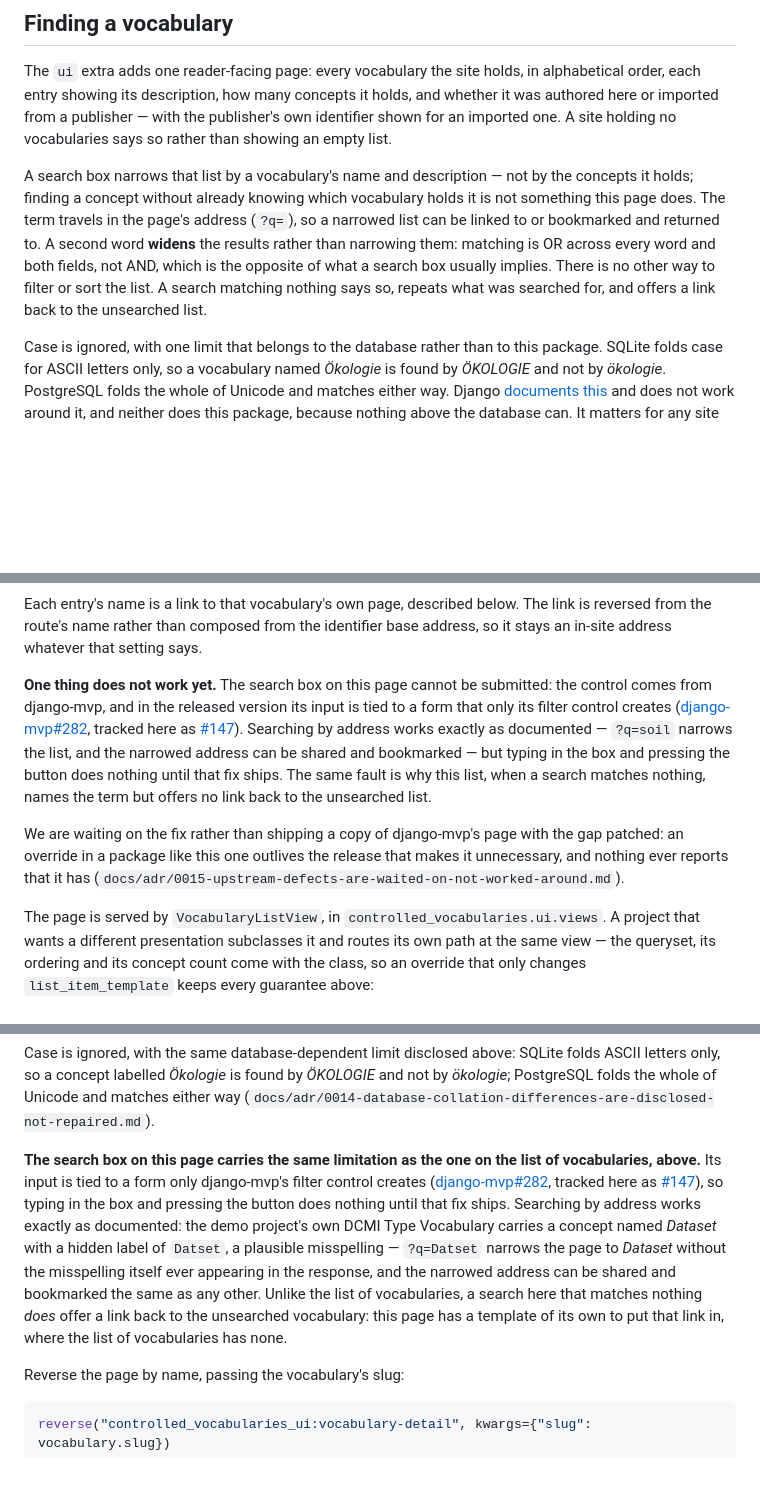
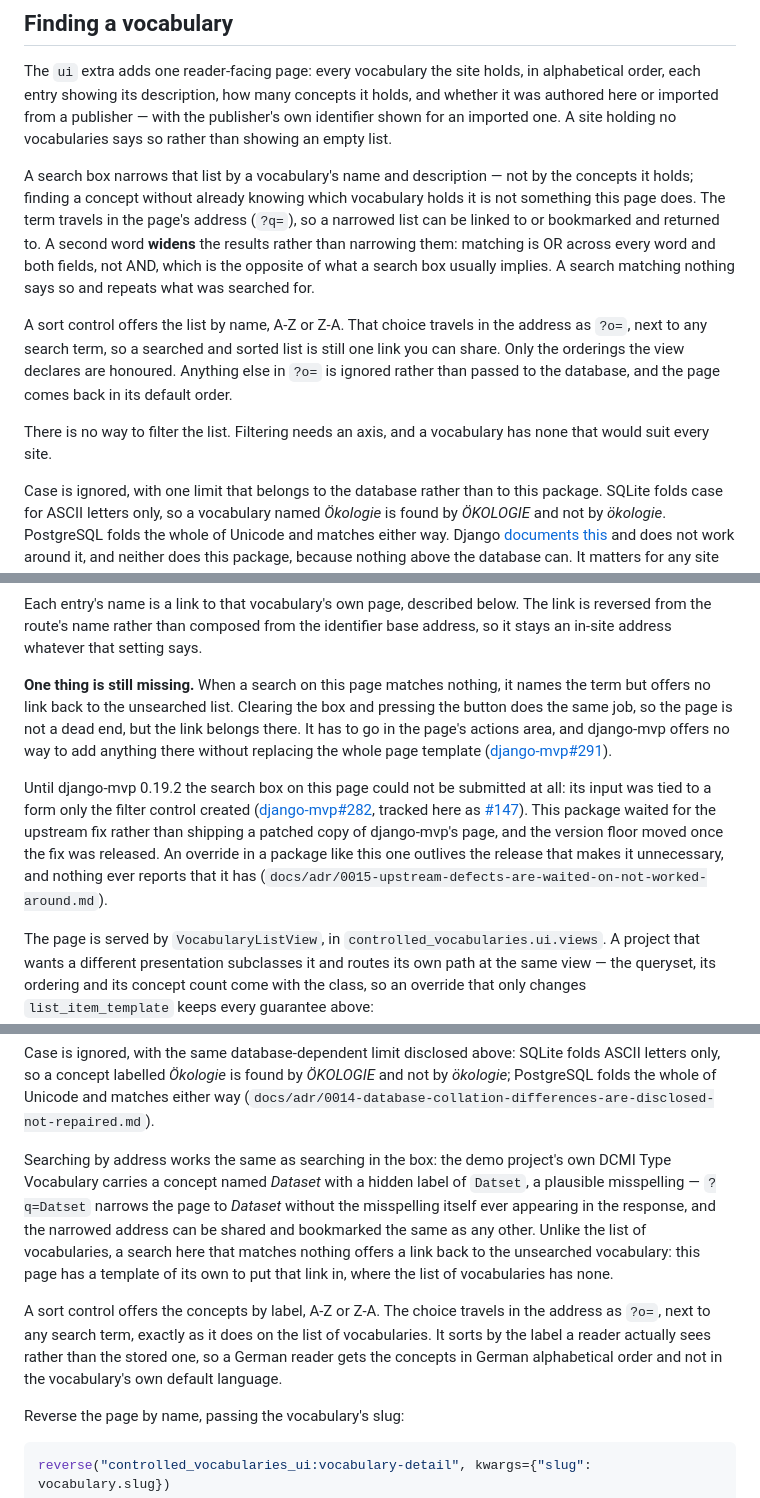
Before and after one commit to SamuelJennings/django-controlled-vocabularies, a Markdown page: README.md, 3 parts joined by grey strips. Rendered like a GitHub page; blank space fills up the shorter version.

Commit message:
the browsing pages document their search and their sort
The README said the search box on both pages could not be submitted, and that the list of
vocabularies had no way to sort. Both statements were true when written and neither is now.
What remains missing on the list of vocabularies is the link back from a search that matched
nothing, and that is what the note there now says.

```diff
--- a/README.md
+++ b/README.md
@@ -329,8 +329,15 @@ holds; finding a concept without already knowing which vocabulary holds it is no
 page does. The term travels in the page's address (`?q=`), so a narrowed list can be linked to or
 bookmarked and returned to. A second word **widens** the results rather than narrowing them:
 matching is OR across every word and both fields, not AND, which is the opposite of what a search
-box usually implies. There is no other way to filter or sort the list. A search matching nothing
-says so, repeats what was searched for, and offers a link back to the unsearched list.
+box usually implies. A search matching nothing says so and repeats what was searched for.
+
+A sort control offers the list by name, A-Z or Z-A. That choice travels in the address as `?o=`,
+next to any search term, so a searched and sorted list is still one link you can share. Only the
+orderings the view declares are honoured. Anything else in `?o=` is ignored rather than passed to
+the database, and the page comes back in its default order.
+
+There is no way to filter the list. Filtering needs an axis, and a vocabulary has none that would
+suit every site.
 
 Case is ignored, with one limit that belongs to the database rather than to this package. SQLite
 folds case for ASCII letters only, so a vocabulary named *Ökologie* is found by *ÖKOLOGIE* and not
@@ -423,18 +430,20 @@ Each entry's name is a link to that vocabulary's own page, described below. The
 from the route's name rather than composed from the identifier base address, so it stays an
 in-site address whatever that setting says.
 
-**One thing does not work yet.** The search box on this page cannot be submitted: the control comes
-from django-mvp, and in the released version its input is tied to a form that only its filter
-control creates ([django-mvp#282](https://github.com/django-mvp/django-mvp/issues/282), tracked here as
-[#147](https://github.com/SamuelJennings/django-controlled-vocabularies/issues/147)). Searching
-by address works exactly as documented — `?q=soil` narrows the list, and the narrowed address can be
-shared and bookmarked — but typing in the box and pressing the button does nothing until that fix
-ships. The same fault is why this list, when a search matches nothing, names the term but offers no
-link back to the unsearched list.
+**One thing is still missing.** When a search on this page matches nothing, it names the term but
+offers no link back to the unsearched list. Clearing the box and pressing the button does the same
+job, so the page is not a dead end, but the link belongs there. It has to go in the page's actions
+area, and django-mvp offers no way to add anything there without replacing the whole page template
+([django-mvp#291](https://github.com/django-mvp/django-mvp/issues/291)).
 
-We are waiting on the fix rather than shipping a copy of django-mvp's page with the gap patched: an
-override in a package like this one outlives the release that makes it unnecessary, and nothing ever
-reports that it has (`docs/adr/0015-upstream-defects-are-waited-on-not-worked-around.md`).
+Until django-mvp 0.19.2 the search box on this page could not be submitted at all: its input was
+tied to a form only the filter control created
+([django-mvp#282](https://github.com/django-mvp/django-mvp/issues/282), tracked here as
+[#147](https://github.com/SamuelJennings/django-controlled-vocabularies/issues/147)). This package
+waited for the upstream fix rather than shipping a patched copy of django-mvp's page, and the
+version floor moved once the fix was released. An override in a package like this one outlives the
+release that makes it unnecessary, and nothing ever reports that it has
+(`docs/adr/0015-upstream-defects-are-waited-on-not-worked-around.md`).
 
 The page is served by `VocabularyListView`, in `controlled_vocabularies.ui.views`. A project that
 wants a different presentation subclasses it and routes its own path at the same view — the
@@ -497,17 +506,18 @@ letters only, so a concept labelled *Ökologie* is found by *ÖKOLOGIE* and not
 PostgreSQL folds the whole of Unicode and matches either way
 (`docs/adr/0014-database-collation-differences-are-disclosed-not-repaired.md`).
 
-**The search box on this page carries the same limitation as the one on the list of
-vocabularies, above.** Its input is tied to a form only django-mvp's filter control creates
-([django-mvp#282](https://github.com/django-mvp/django-mvp/issues/282), tracked here as
-[#147](https://github.com/SamuelJennings/django-controlled-vocabularies/issues/147)), so typing
-in the box and pressing the button does nothing until that fix ships. Searching by address works
-exactly as documented: the demo project's own DCMI Type Vocabulary carries a concept named
-*Dataset* with a hidden label of `Datset`, a plausible misspelling — `?q=Datset` narrows the page
-to *Dataset* without the misspelling itself ever appearing in the response, and the narrowed
-address can be shared and bookmarked the same as any other. Unlike the list of vocabularies, a
-search here that matches nothing *does* offer a link back to the unsearched vocabulary: this page
-has a template of its own to put that link in, where the list of vocabularies has none.
+Searching by address works the same as searching in the box: the demo project's own DCMI Type
+Vocabulary carries a concept named *Dataset* with a hidden label of `Datset`, a plausible
+misspelling — `?q=Datset` narrows the page to *Dataset* without the misspelling itself ever
+appearing in the response, and the narrowed address can be shared and bookmarked the same as any
+other. Unlike the list of vocabularies, a search here that matches nothing offers a link back to
+the unsearched vocabulary: this page has a template of its own to put that link in, where the list
+of vocabularies has none.
+
+A sort control offers the concepts by label, A-Z or Z-A. The choice travels in the address as
+`?o=`, next to any search term, exactly as it does on the list of vocabularies. It sorts by the
+label a reader actually sees rather than the stored one, so a German reader gets the concepts in
+German alphabetical order and not in the vocabulary's own default language.
 
 Reverse the page by name, passing the vocabulary's slug:
 
```
